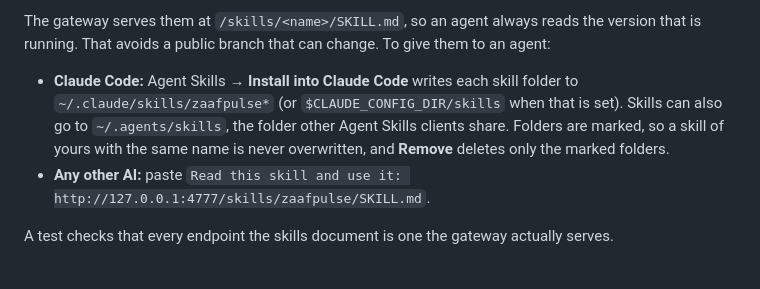
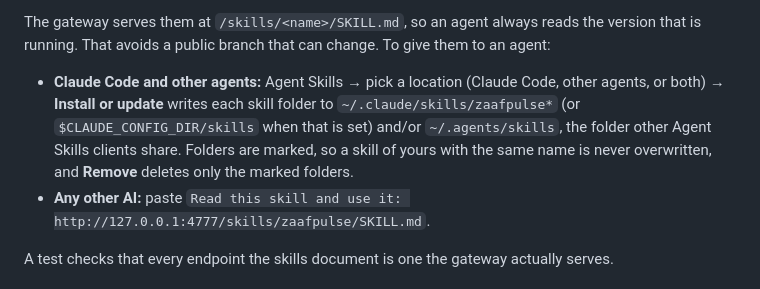
Before and after one commit to rifqifitriady/ZAAFPulse, a Markdown page: README.md, the part around the change. Drawn GitHub-style.

Commit message:
Describe the skills install location choice in the README

```diff
--- a/README.md
+++ b/README.md
@@ -525,7 +525,7 @@ curl http://127.0.0.1:4777/v1/chat/completions -H "Authorization: Bearer zp_…"
 
 The gateway serves them at `/skills/<name>/SKILL.md`, so an agent always reads the version that is running. That avoids a public branch that can change. To give them to an agent:
 
-- **Claude Code:** Agent Skills → **Install into Claude Code** writes each skill folder to `~/.claude/skills/zaafpulse*` (or `$CLAUDE_CONFIG_DIR/skills` when that is set). Skills can also go to `~/.agents/skills`, the folder other Agent Skills clients share. Folders are marked, so a skill of yours with the same name is never overwritten, and **Remove** deletes only the marked folders.
+- **Claude Code and other agents:** Agent Skills → pick a location (Claude Code, other agents, or both) → **Install or update** writes each skill folder to `~/.claude/skills/zaafpulse*` (or `$CLAUDE_CONFIG_DIR/skills` when that is set) and/or `~/.agents/skills`, the folder other Agent Skills clients share. Folders are marked, so a skill of yours with the same name is never overwritten, and **Remove** deletes only the marked folders.
 - **Any other AI:** paste `Read this skill and use it: http://127.0.0.1:4777/skills/zaafpulse/SKILL.md`.
 
 A test checks that every endpoint the skills document is one the gateway actually serves.
```
